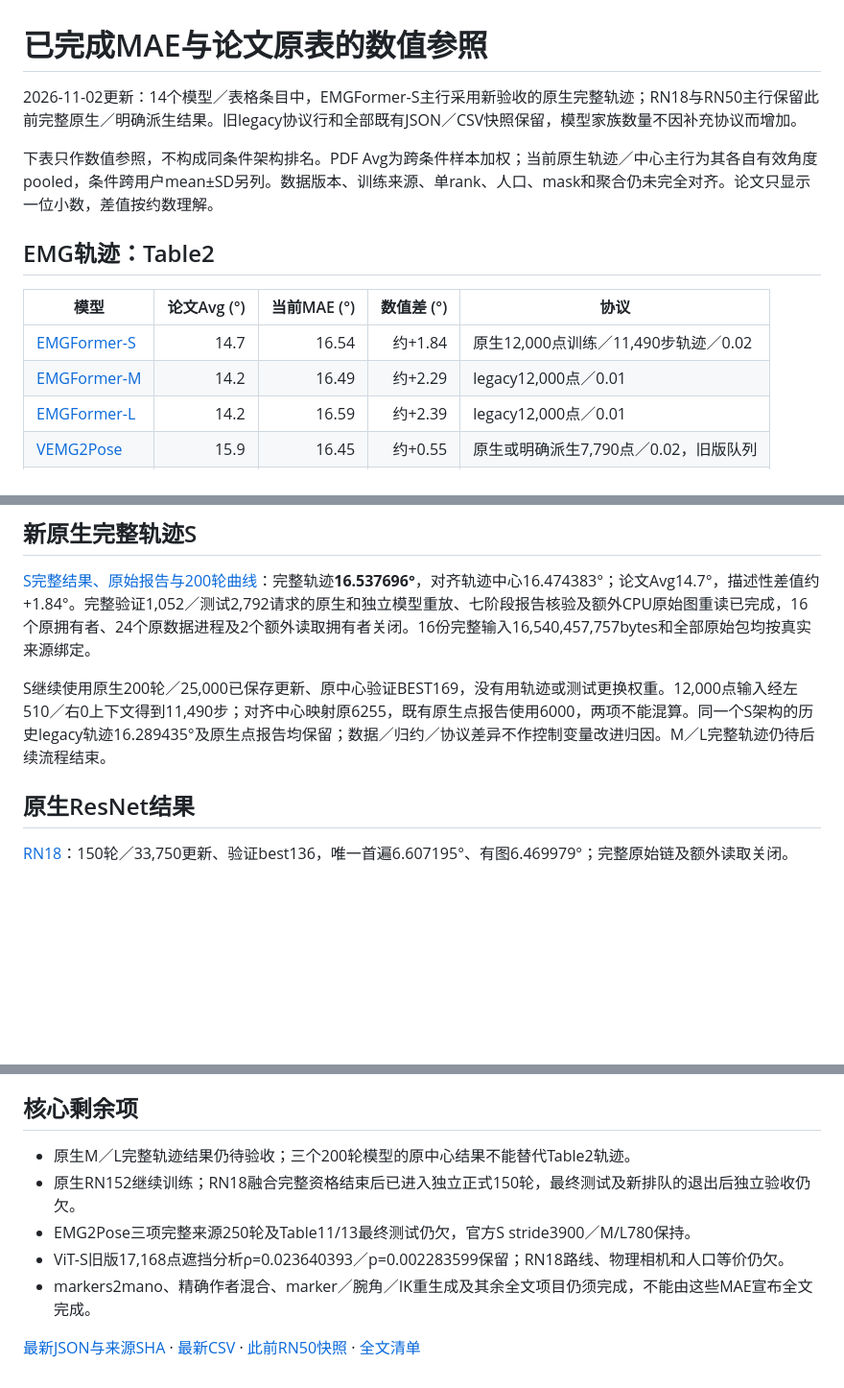
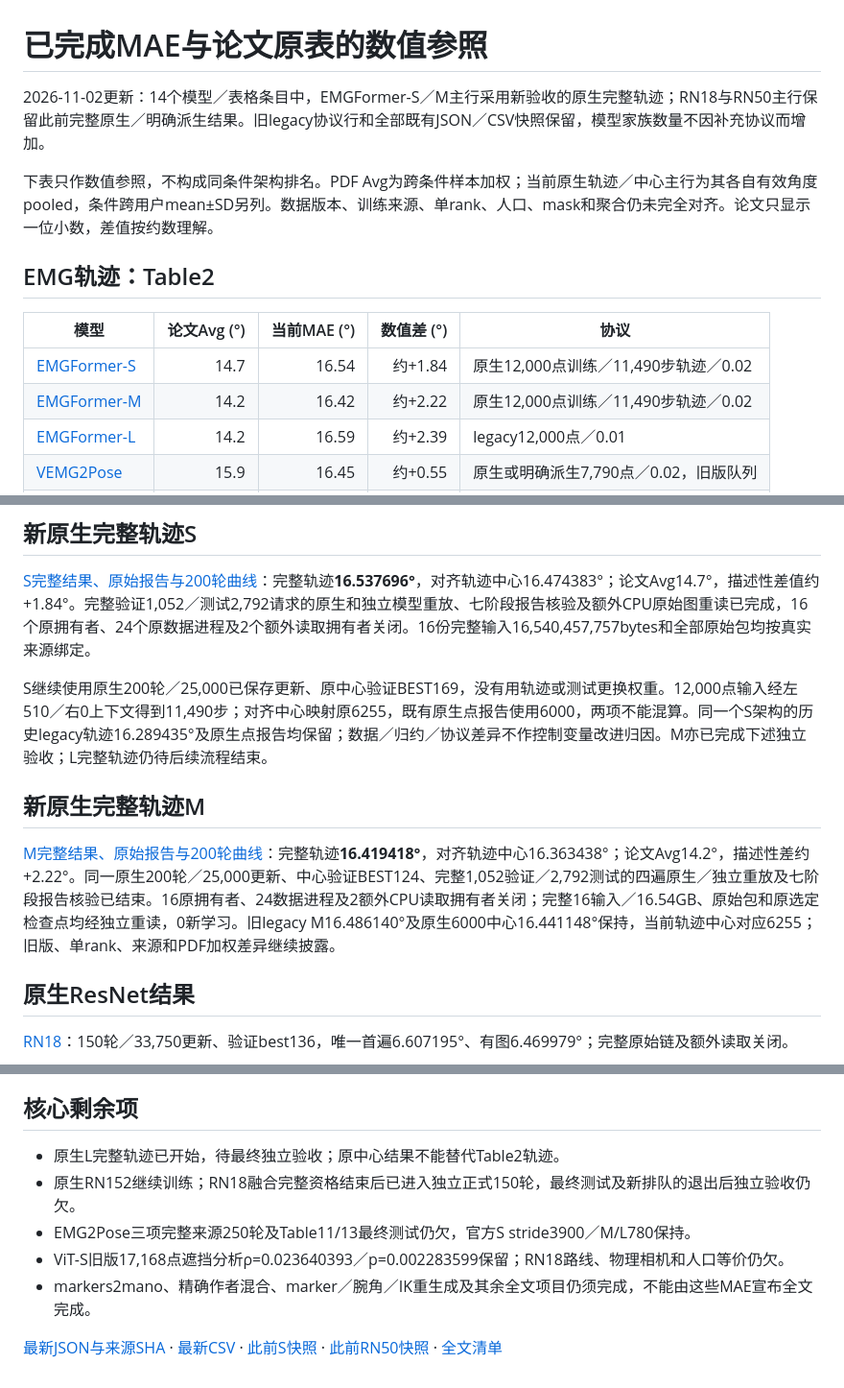
Before and after one commit to ZSHYC/EgoEMG-Reproduction, a Markdown page: results/paper-comparison/README.md, 3 parts joined by grey strips. Shown at 96% size. Drawn GitHub-style; blank space fills up the shorter version.

Commit message:
results: publish native EMGFormer-M full trajectory and actual training curves

```diff
--- a/results/paper-comparison/README.md
+++ b/results/paper-comparison/README.md
@@ -1,6 +1,6 @@
 # 已完成MAE与论文原表的数值参照
 
-2026-11-02更新：14个模型／表格条目中，EMGFormer-S主行采用新验收的原生完整轨迹；RN18与RN50主行保留此前完整原生／明确派生结果。旧legacy协议行和全部既有JSON／CSV快照保留，模型家族数量不因补充协议而增加。
+2026-11-02更新：14个模型／表格条目中，EMGFormer-S／M主行采用新验收的原生完整轨迹；RN18与RN50主行保留此前完整原生／明确派生结果。旧legacy协议行和全部既有JSON／CSV快照保留，模型家族数量不因补充协议而增加。
 
 下表只作数值参照，不构成同条件架构排名。PDF Avg为跨条件样本加权；当前原生轨迹／中心主行为其各自有效角度pooled，条件跨用户mean±SD另列。数据版本、训练来源、单rank、人口、mask和聚合仍未完全对齐。论文只显示一位小数，差值按约数理解。
 
@@ -9,7 +9,7 @@
 | 模型 | 论文Avg (°) | 当前MAE (°) | 数值差 (°) | 协议 |
 | --- | ---: | ---: | ---: | --- |
 | [EMGFormer-S](../native-emgformer-trajectory/small/metrics.json) | 14.7 | 16.54 | 约+1.84 | 原生12,000点训练／11,490步轨迹／0.02 |
-| [EMGFormer-M](../completed/emgformer-m/metrics.json) | 14.2 | 16.49 | 约+2.29 | legacy12,000点／0.01 |
+| [EMGFormer-M](../native-emgformer-trajectory/middle/metrics.json) | 14.2 | 16.42 | 约+2.22 | 原生12,000点训练／11,490步轨迹／0.02 |
 | [EMGFormer-L](../completed/emgformer-l/metrics.json) | 14.2 | 16.59 | 约+2.39 | legacy12,000点／0.01 |
 | [VEMG2Pose](../original-classic/vemg2pose/metrics.json) | 15.9 | 16.45 | 约+0.55 | 原生或明确派生7,790点／0.02，旧版队列 |
 | [NeuroPose](../original-classic/neuropose/metrics.json) | 16.1 | 16.36 | 约+0.26 | 原生或明确派生7,790点／0.02，旧版队列 |
@@ -32,7 +32,11 @@
 
 [S完整结果、原始报告与200轮曲线](../native-emgformer-trajectory/small/README.md)：完整轨迹**16.537696°**，对齐轨迹中心16.474383°；论文Avg14.7°，描述性差值约+1.84°。完整验证1,052／测试2,792请求的原生和独立模型重放、七阶段报告核验及额外CPU原始图重读已完成，16个原拥有者、24个原数据进程及2个额外读取拥有者关闭。16份完整输入16,540,457,757bytes和全部原始包均按真实来源绑定。
 
-S继续使用原生200轮／25,000已保存更新、原中心验证BEST169，没有用轨迹或测试更换权重。12,000点输入经左510／右0上下文得到11,490步；对齐中心映射原6255，既有原生点报告使用6000，两项不能混算。同一个S架构的历史legacy轨迹16.289435°及原生点报告均保留；数据／归约／协议差异不作控制变量改进归因。M／L完整轨迹仍待后续流程结束。
+S继续使用原生200轮／25,000已保存更新、原中心验证BEST169，没有用轨迹或测试更换权重。12,000点输入经左510／右0上下文得到11,490步；对齐中心映射原6255，既有原生点报告使用6000，两项不能混算。同一个S架构的历史legacy轨迹16.289435°及原生点报告均保留；数据／归约／协议差异不作控制变量改进归因。M亦已完成下述独立验收；L完整轨迹仍待后续流程结束。
+
+## 新原生完整轨迹M
+
+[M完整结果、原始报告与200轮曲线](../native-emgformer-trajectory/middle/README.md)：完整轨迹**16.419418°**，对齐轨迹中心16.363438°；论文Avg14.2°，描述性差约+2.22°。同一原生200轮／25,000更新、中心验证BEST124、完整1,052验证／2,792测试的四遍原生／独立重放及七阶段报告核验已结束。16原拥有者、24数据进程及2额外CPU读取拥有者关闭；完整16输入／16.54GB、原始包和原选定检查点均经独立重读，0新学习。旧legacy M16.486140°及原生6000中心16.441148°保持，当前轨迹中心对应6255；旧版、单rank、来源和PDF加权差异继续披露。
 
 ## 原生ResNet结果
 
@@ -46,10 +50,10 @@ legacy RN18→RN18+S仍为**7.784887°→6.793533°**，减少0.991354°（12.73
 
 ## 核心剩余项
 
-- 原生M／L完整轨迹结果仍待验收；三个200轮模型的原中心结果不能替代Table2轨迹。
+- 原生L完整轨迹已开始，待最终独立验收；原中心结果不能替代Table2轨迹。
 - 原生RN152继续训练；RN18融合完整资格结束后已进入独立正式150轮，最终测试及新排队的退出后独立验收仍欠。
 - EMG2Pose三项完整来源250轮及Table11/13最终测试仍欠，官方S stride3900／M/L780保持。
 - ViT-S旧版17,168点遮挡分析ρ=0.023640393／p=0.002283599保留；RN18路线、物理相机和人口等价仍欠。
 - markers2mano、精确作者混合、marker／腕角／IK重生成及其余全文项目仍须完成，不能由这些MAE宣布全文完成。
 
-[最新JSON与来源SHA](completed-mae-20261102-s-trajectory.json) · [最新CSV](completed-mae-20261102-s-trajectory.csv) · [此前RN50快照](completed-mae-20261102-rn50.json) · [全文清单](../../docs/full-paper-status.md)
+[最新JSON与来源SHA](completed-mae-20261102-sm-trajectory.json) · [最新CSV](completed-mae-20261102-sm-trajectory.csv) · [此前S快照](completed-mae-20261102-s-trajectory.json) · [此前RN50快照](completed-mae-20261102-rn50.json) · [全文清单](../../docs/full-paper-status.md)
```
Also changed, not shown: docs/full-paper-status.md (+5 -3 lines), results/native-emgformer-trajectory/README.md (+8 -6 lines), results/native-emgformer-trajectory/middle/training-curves.png (added), 15 other files.
